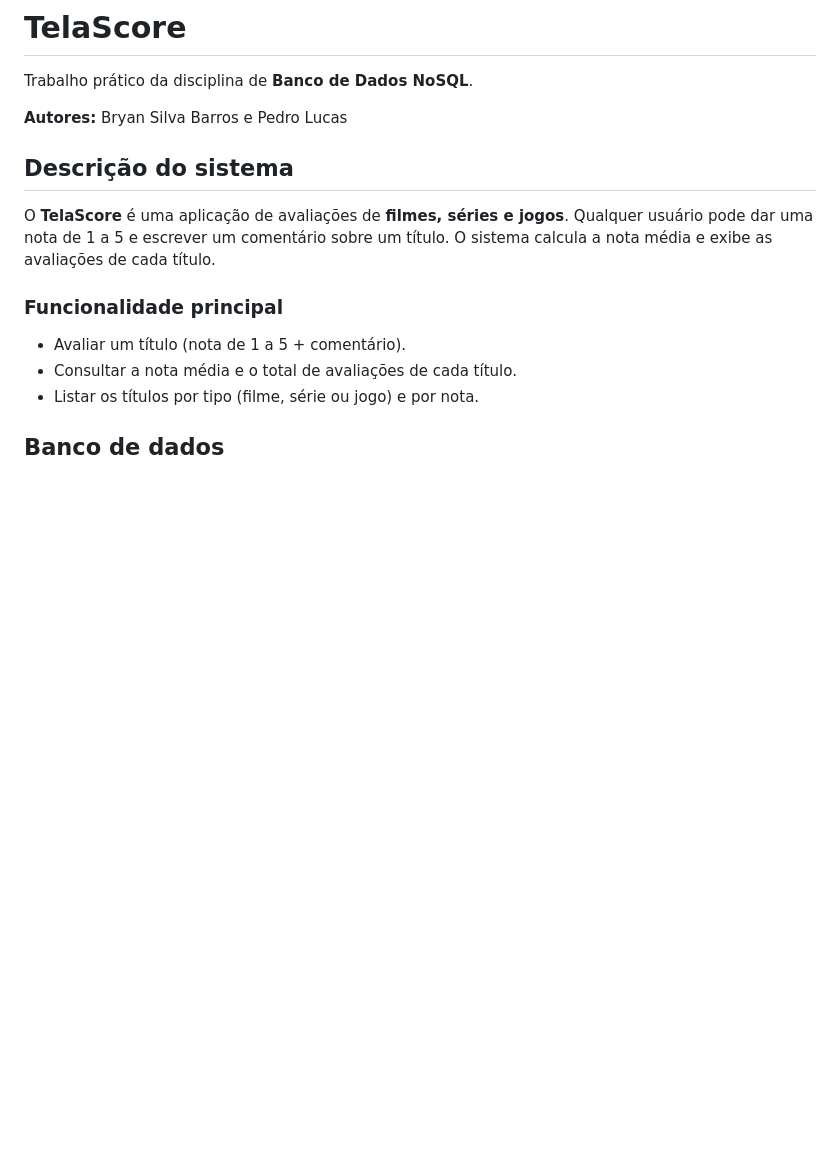
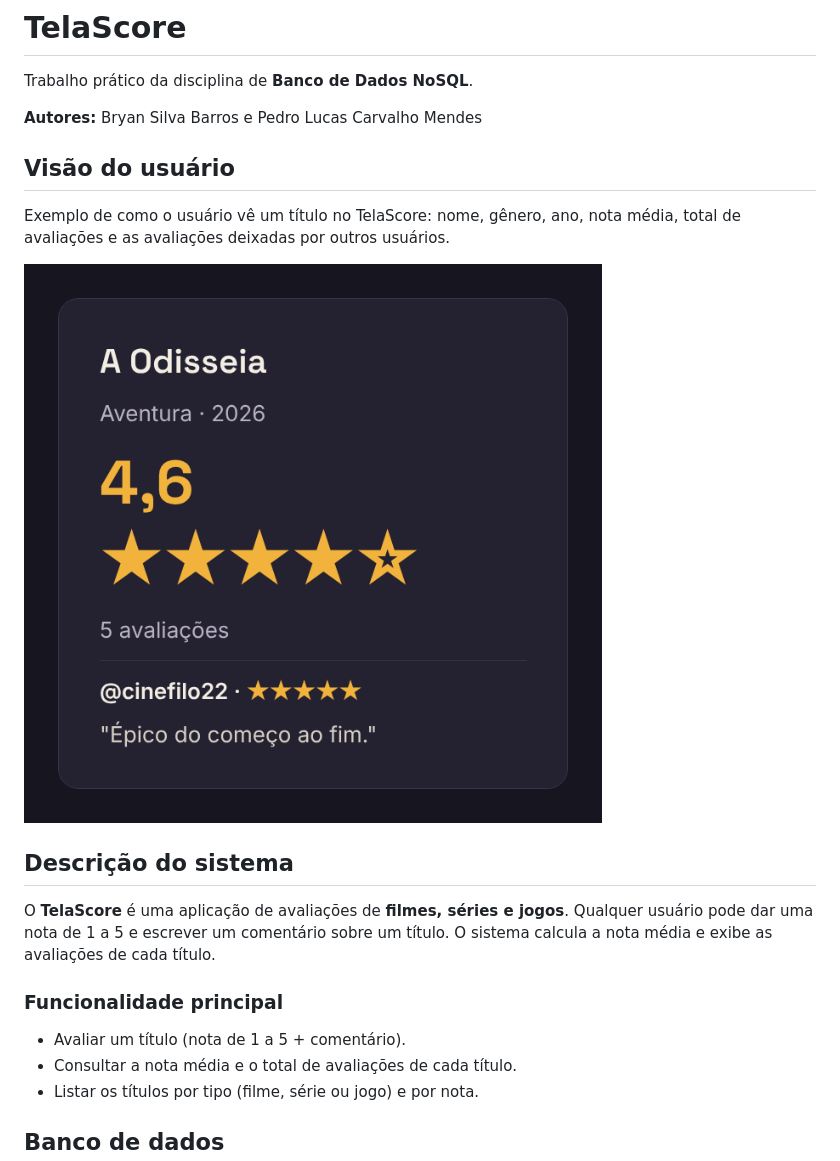
Before and after one commit to Bryan-Barros/telascore, a Markdown page: README.md, the part around the change. Rendered like a GitHub page; pictures changed too: docs/visao-usuario.png (added); blank space fills up the shorter version.

Commit message:
Adiciona visão do usuário ao README

```diff
--- a/README.md
+++ b/README.md
@@ -2,7 +2,13 @@
 
 Trabalho prático da disciplina de **Banco de Dados NoSQL**.
 
-**Autores:** Bryan Silva Barros e Pedro Lucas
+**Autores:** Bryan Silva Barros e Pedro Lucas Carvalho Mendes
+
+## Visão do usuário
+
+Exemplo de como o usuário vê um título no TelaScore: nome, gênero, ano, nota média, total de avaliações e as avaliações deixadas por outros usuários.
+
+![Visão do usuário no TelaScore](docs/visao-usuario.png)
 
 ## Descrição do sistema
 
```
